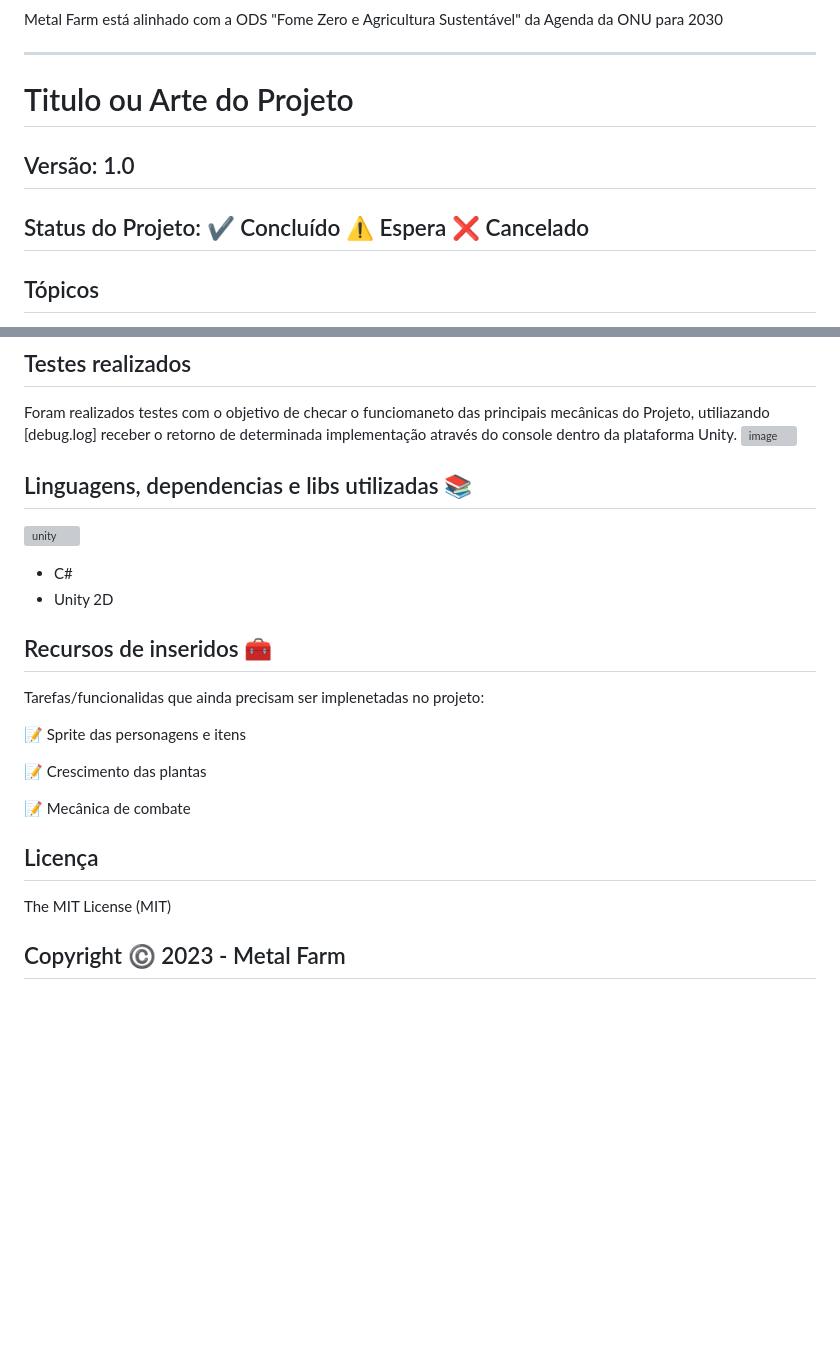
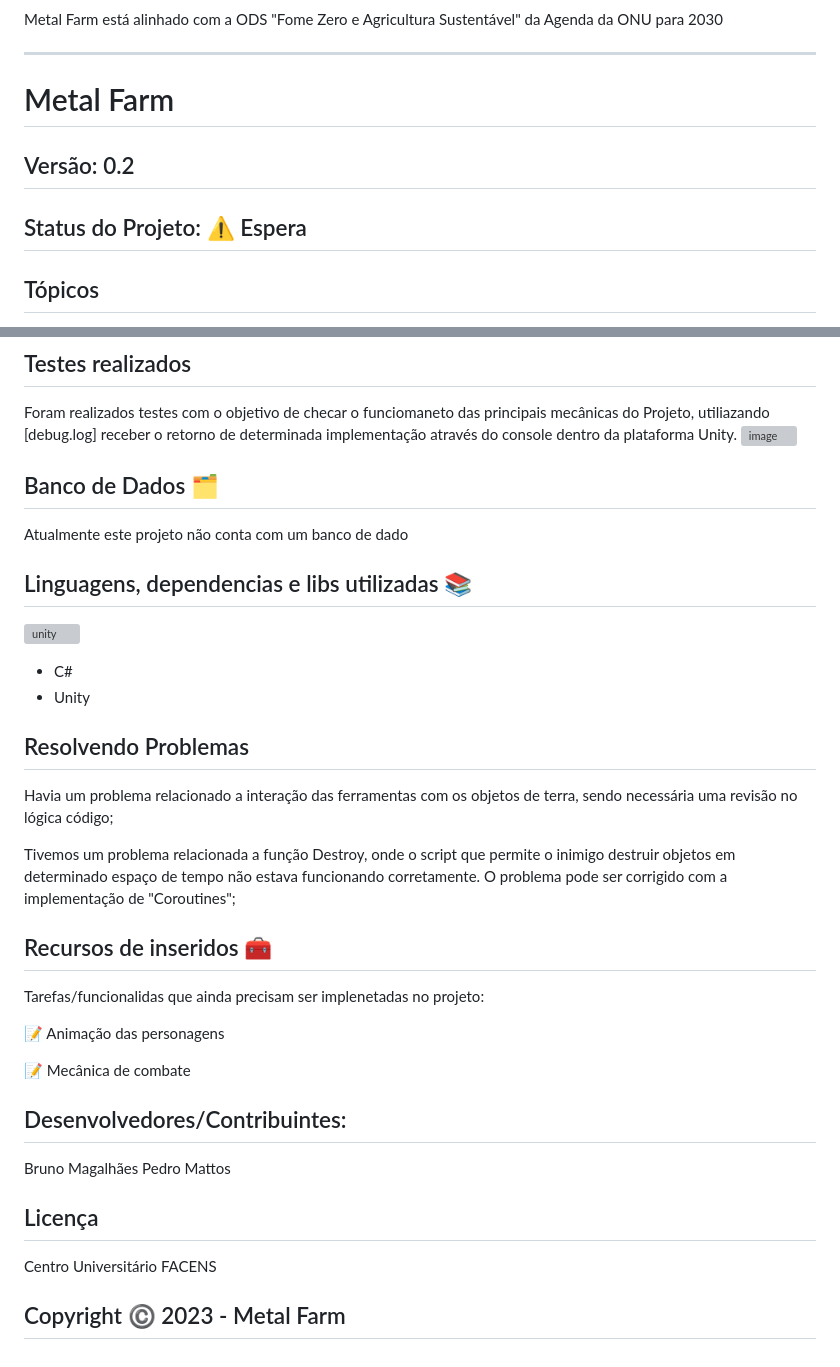
Before and after one commit to PedroADev/MetalFarm, a Markdown page: README.md, 2 parts joined by grey strips. Rendered like a GitHub page; blank space fills up the shorter version; grey boxes are pictures that could not be loaded.

```diff
--- a/README.md
+++ b/README.md
@@ -51,9 +51,9 @@ Metal Farm está alinhado com a ODS "Fome Zero e Agricultura Sustentável" da Ag
 
 ------------------------------------------------------------------------------------------------------------------------------------------------------------------------------------
 
-# Titulo ou Arte do Projeto
-## Versão: 1.0
-## Status do Projeto: ✔️ Concluído ⚠️ Espera ❌ Cancelado
+# Metal Farm
+## Versão: 0.2
+## Status do Projeto: ⚠️ Espera
 
 ## Tópicos
 🔹 Descrição do projeto
@@ -154,25 +107,32 @@ Fazer o Download do Pojeto e abri-lo com a Unity.
 Foram realizados testes com o objetivo de checar o funciomaneto das principais mecânicas do Projeto, utiliazando [debug.log] receber o retorno de determinada implementação através do console dentro da plataforma Unity.
 ![image](https://github.com/PedroADev/MetalFarm/assets/89281859/91dad017-ea03-46bb-adee-6c0a69cf0f87)
 
+## Banco de Dados 🗂️
+Atualmente este projeto não conta com um banco de dado
 
 ## Linguagens, dependencias e libs utilizadas 📚
 ![unity](https://mmos.com/wp-content/uploads/2017/05/unity-banner.jpg)
 
 - C#
-- Unity 2D
+- Unity
+
+## Resolvendo Problemas
+Havia um problema relacionado a interação das ferramentas com os objetos de terra, sendo necessária uma revisão no lógica código;
+
+Tivemos um problema relacionada a função Destroy, onde o script que permite o inimigo destruir objetos em determinado espaço de tempo não estava funcionando corretamente. O problema pode ser corrigido com a implementação de "Coroutines";
 
 ## Recursos de inseridos 🧰
 Tarefas/funcionalidas que ainda precisam ser implenetadas no projeto:
 
-📝 Sprite das personagens e itens
-
-📝 Crescimento das plantas
+📝 Animação das personagens
 
 📝 Mecânica de combate
 
-
+## Desenvolvedores/Contribuintes:
+Bruno Magalhães
+Pedro Mattos
 
 ## Licença
-The MIT License (MIT)
+Centro Universitário FACENS
 
 ## Copyright ©️ 2023 - Metal Farm
```
Also changed, not shown: other parts of README.md (+7 -54 lines).
